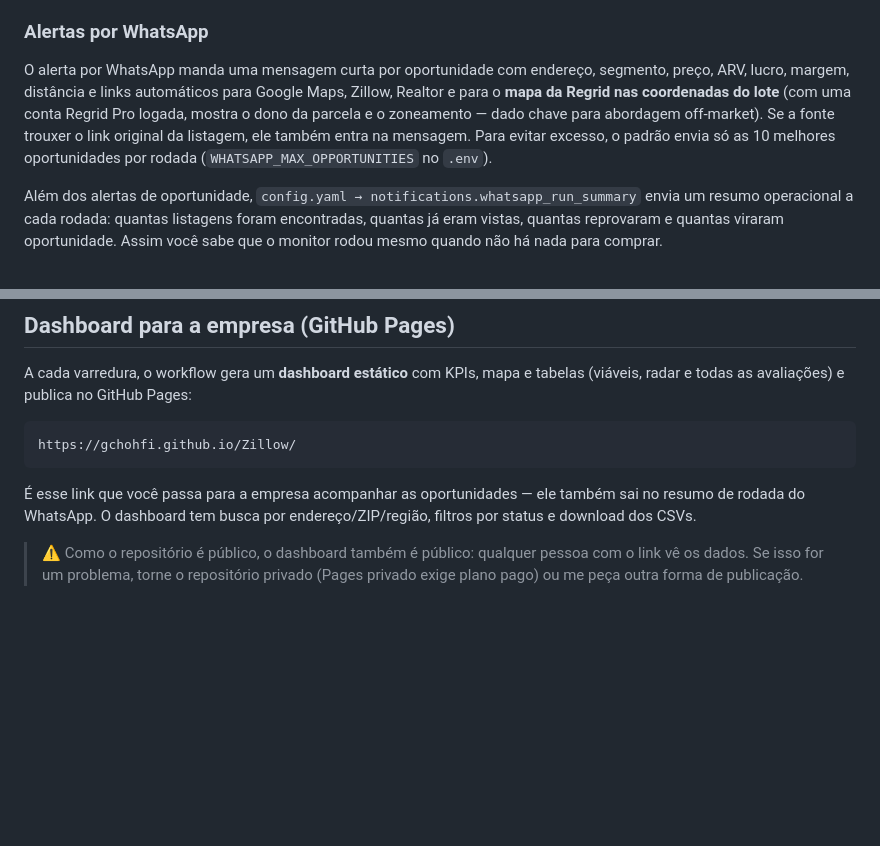
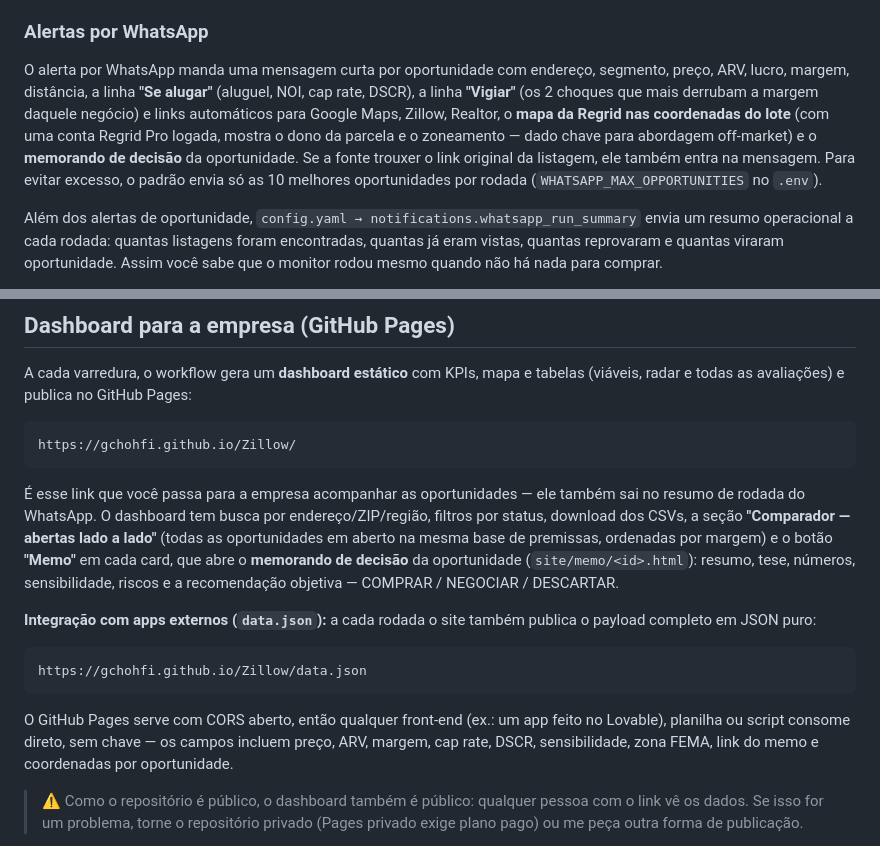
Before and after one commit to gchohfi/Zillow, a Markdown page: README.md, 2 parts joined by grey strips. Rendered like a GitHub page; blank space fills up the shorter version.

````diff
--- a/README.md
+++ b/README.md
@@ -265,12 +275,14 @@ pontos sobrepostos em `config.yaml → datasource.rentcast.search_points`.
 ### Alertas por WhatsApp
 
 O alerta por WhatsApp manda uma mensagem curta por oportunidade com endereço,
-segmento, preço, ARV, lucro, margem, distância e links automáticos para Google
-Maps, Zillow, Realtor e para o **mapa da Regrid nas coordenadas do lote** (com
-uma conta Regrid Pro logada, mostra o dono da parcela e o zoneamento — dado
-chave para abordagem off-market). Se a fonte trouxer o link original da
-listagem, ele também entra na mensagem. Para evitar excesso, o padrão envia só as 10 melhores
-oportunidades por rodada (`WHATSAPP_MAX_OPPORTUNITIES` no `.env`).
+segmento, preço, ARV, lucro, margem, distância, a linha **"Se alugar"** (aluguel,
+NOI, cap rate, DSCR), a linha **"Vigiar"** (os 2 choques que mais derrubam a
+margem daquele negócio) e links automáticos para Google Maps, Zillow, Realtor,
+o **mapa da Regrid nas coordenadas do lote** (com uma conta Regrid Pro logada,
+mostra o dono da parcela e o zoneamento — dado chave para abordagem off-market)
+e o **memorando de decisão** da oportunidade. Se a fonte trouxer o link original
+da listagem, ele também entra na mensagem. Para evitar excesso, o padrão envia
+só as 10 melhores oportunidades por rodada (`WHATSAPP_MAX_OPPORTUNITIES` no `.env`).
 
 Além dos alertas de oportunidade, `config.yaml → notifications.whatsapp_run_summary`
 envia um resumo operacional a cada rodada: quantas listagens foram encontradas,
@@ -316,7 +328,24 @@ https://gchohfi.github.io/Zillow/
 
 É esse link que você passa para a empresa acompanhar as oportunidades — ele
 também sai no resumo de rodada do WhatsApp. O dashboard tem busca por
-endereço/ZIP/região, filtros por status e download dos CSVs.
+endereço/ZIP/região, filtros por status, download dos CSVs, a seção
+**"Comparador — abertas lado a lado"** (todas as oportunidades em aberto na
+mesma base de premissas, ordenadas por margem) e o botão **"Memo"** em cada
+card, que abre o **memorando de decisão** da oportunidade
+(`site/memo/<id>.html`): resumo, tese, números, sensibilidade, riscos e a
+recomendação objetiva — COMPRAR / NEGOCIAR / DESCARTAR.
+
+**Integração com apps externos (`data.json`):** a cada rodada o site também
+publica o payload completo em JSON puro:
+
+```
+https://gchohfi.github.io/Zillow/data.json
+```
+
+O GitHub Pages serve com CORS aberto, então qualquer front-end (ex.: um app
+feito no Lovable), planilha ou script consome direto, sem chave — os campos
+incluem preço, ARV, margem, cap rate, DSCR, sensibilidade, zona FEMA, link do
+memo e coordenadas por oportunidade.
 
 > ⚠️ Como o repositório é público, o dashboard também é público: qualquer pessoa
 > com o link vê os dados. Se isso for um problema, torne o repositório privado
````
Also changed, not shown: other parts of README.md (+43 -24 lines), CLAUDE.md (added, +92 -0 lines).
